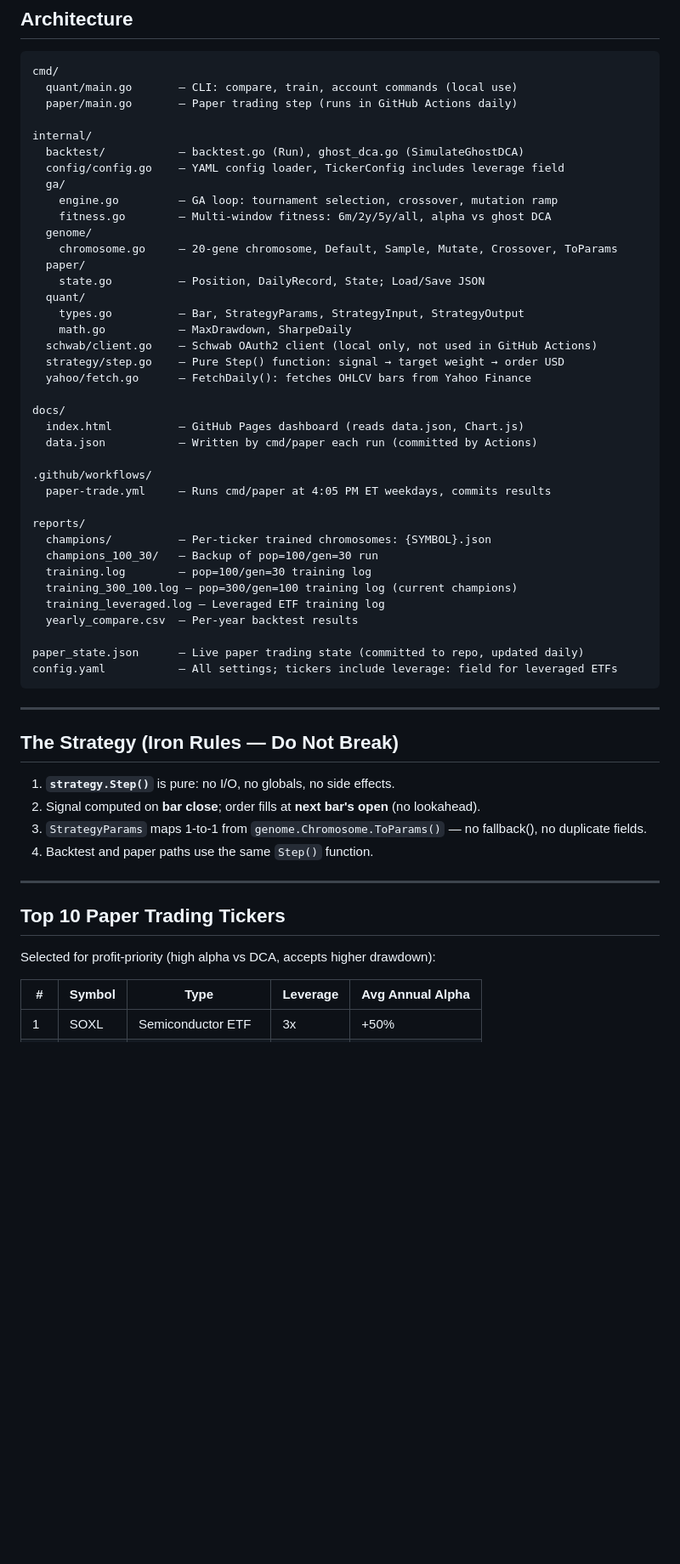
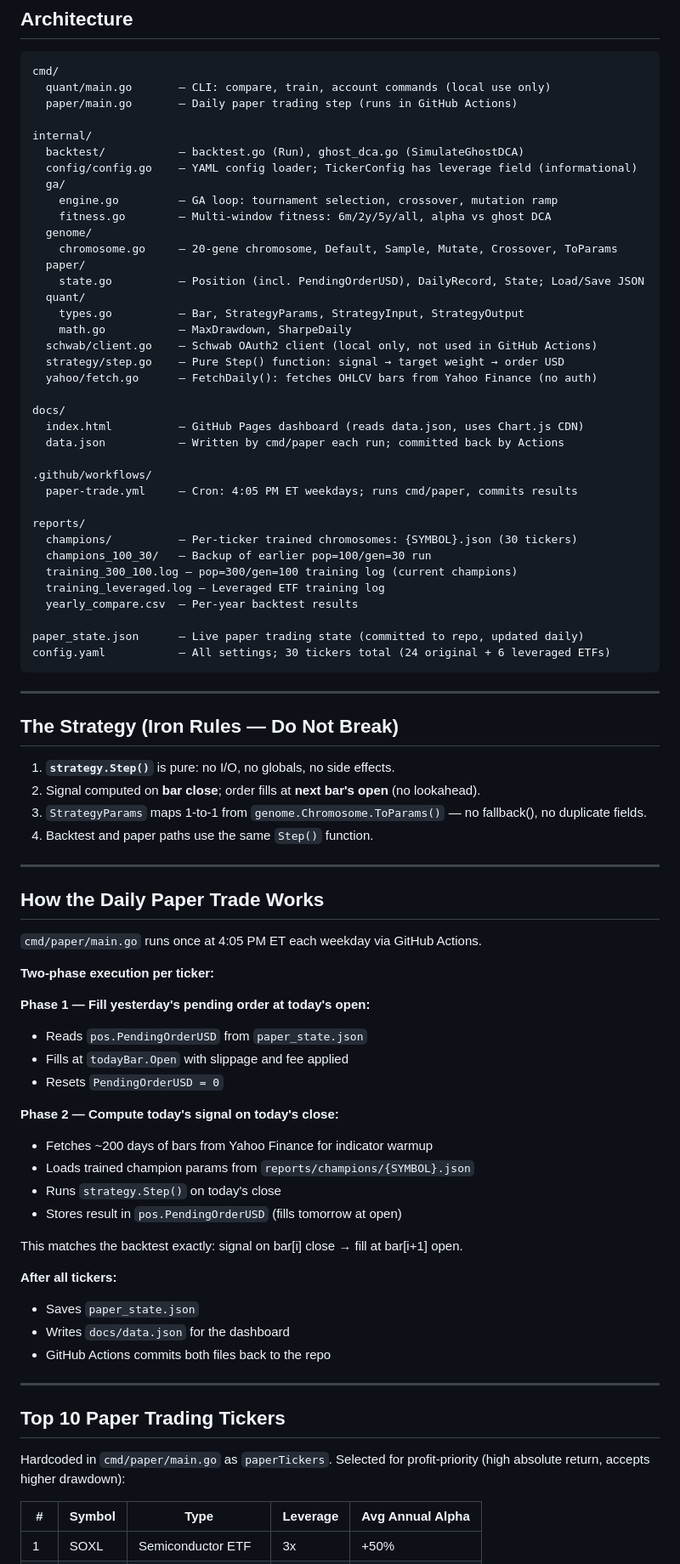
Before and after one commit to pennyee12/Quant, a Markdown page: HANDOVER.md, the part around one of its changes. Shown at 85% size. Drawn GitHub-style; blank space fills up the shorter version.

````diff
--- a/HANDOVER.md
+++ b/HANDOVER.md
@@ -20,43 +20,42 @@ A local-first quantitative paper trading system that:
 
 ```
 cmd/
-  quant/main.go       — CLI: compare, train, account commands (local use)
-  paper/main.go       — Paper trading step (runs in GitHub Actions daily)
+  quant/main.go       — CLI: compare, train, account commands (local use only)
+  paper/main.go       — Daily paper trading step (runs in GitHub Actions)
 
 internal/
   backtest/           — backtest.go (Run), ghost_dca.go (SimulateGhostDCA)
-  config/config.go    — YAML config loader, TickerConfig includes leverage field
+  config/config.go    — YAML config loader; TickerConfig has leverage field (informational)
   ga/
     engine.go         — GA loop: tournament selection, crossover, mutation ramp
     fitness.go        — Multi-window fitness: 6m/2y/5y/all, alpha vs ghost DCA
   genome/
     chromosome.go     — 20-gene chromosome, Default, Sample, Mutate, Crossover, ToParams
   paper/
-    state.go          — Position, DailyRecord, State; Load/Save JSON
+    state.go          — Position (incl. PendingOrderUSD), DailyRecord, State; Load/Save JSON
   quant/
     types.go          — Bar, StrategyParams, StrategyInput, StrategyOutput
     math.go           — MaxDrawdown, SharpeDaily
   schwab/client.go    — Schwab OAuth2 client (local only, not used in GitHub Actions)
   strategy/step.go    — Pure Step() function: signal → target weight → order USD
-  yahoo/fetch.go      — FetchDaily(): fetches OHLCV bars from Yahoo Finance
+  yahoo/fetch.go      — FetchDaily(): fetches OHLCV bars from Yahoo Finance (no auth)
 
 docs/
-  index.html          — GitHub Pages dashboard (reads data.json, Chart.js)
-  data.json           — Written by cmd/paper each run (committed by Actions)
+  index.html          — GitHub Pages dashboard (reads data.json, uses Chart.js CDN)
+  data.json           — Written by cmd/paper each run; committed back by Actions
 
 .github/workflows/
-  paper-trade.yml     — Runs cmd/paper at 4:05 PM ET weekdays, commits results
+  paper-trade.yml     — Cron: 4:05 PM ET weekdays; runs cmd/paper, commits results
 
 reports/
-  champions/          — Per-ticker trained chromosomes: {SYMBOL}.json
-  champions_100_30/   — Backup of pop=100/gen=30 run
-  training.log        — pop=100/gen=30 training log
+  champions/          — Per-ticker trained chromosomes: {SYMBOL}.json (30 tickers)
+  champions_100_30/   — Backup of earlier pop=100/gen=30 run
   training_300_100.log — pop=300/gen=100 training log (current champions)
   training_leveraged.log — Leveraged ETF training log
   yearly_compare.csv  — Per-year backtest results
 
 paper_state.json      — Live paper trading state (committed to repo, updated daily)
-config.yaml           — All settings; tickers include leverage: field for leveraged ETFs
+config.yaml           — All settings; 30 tickers total (24 original + 6 leveraged ETFs)
 ```
 
 ---
@@ -70,9 +69,36 @@ config.yaml           — All settings; tickers include leverage: field for leve
 
 ---
 
+## How the Daily Paper Trade Works
+
+`cmd/paper/main.go` runs once at 4:05 PM ET each weekday via GitHub Actions.
+
+**Two-phase execution per ticker:**
+
+**Phase 1 — Fill yesterday's pending order at today's open:**
+- Reads `pos.PendingOrderUSD` from `paper_state.json`
+- Fills at `todayBar.Open` with slippage and fee applied
+- Resets `PendingOrderUSD = 0`
+
+**Phase 2 — Compute today's signal on today's close:**
+- Fetches ~200 days of bars from Yahoo Finance for indicator warmup
+- Loads trained champion params from `reports/champions/{SYMBOL}.json`
+- Runs `strategy.Step()` on today's close
+- Stores result in `pos.PendingOrderUSD` (fills tomorrow at open)
+
+This matches the backtest exactly: signal on bar[i] close → fill at bar[i+1] open.
+
+**After all tickers:**
+- Saves `paper_state.json`
+- Writes `docs/data.json` for the dashboard
+- GitHub Actions commits both files back to the repo
+
+---
+
 ## Top 10 Paper Trading Tickers
 
-Selected for profit-priority (high alpha vs DCA, accepts higher drawdown):
+Hardcoded in `cmd/paper/main.go` as `paperTickers`. Selected for profit-priority
+(high absolute return, accepts higher drawdown):
 
 | # | Symbol | Type | Leverage | Avg Annual Alpha |
 |---|--------|------|----------|-----------------|
````
Also changed, not shown: other parts of HANDOVER.md (+51 -51 lines).
